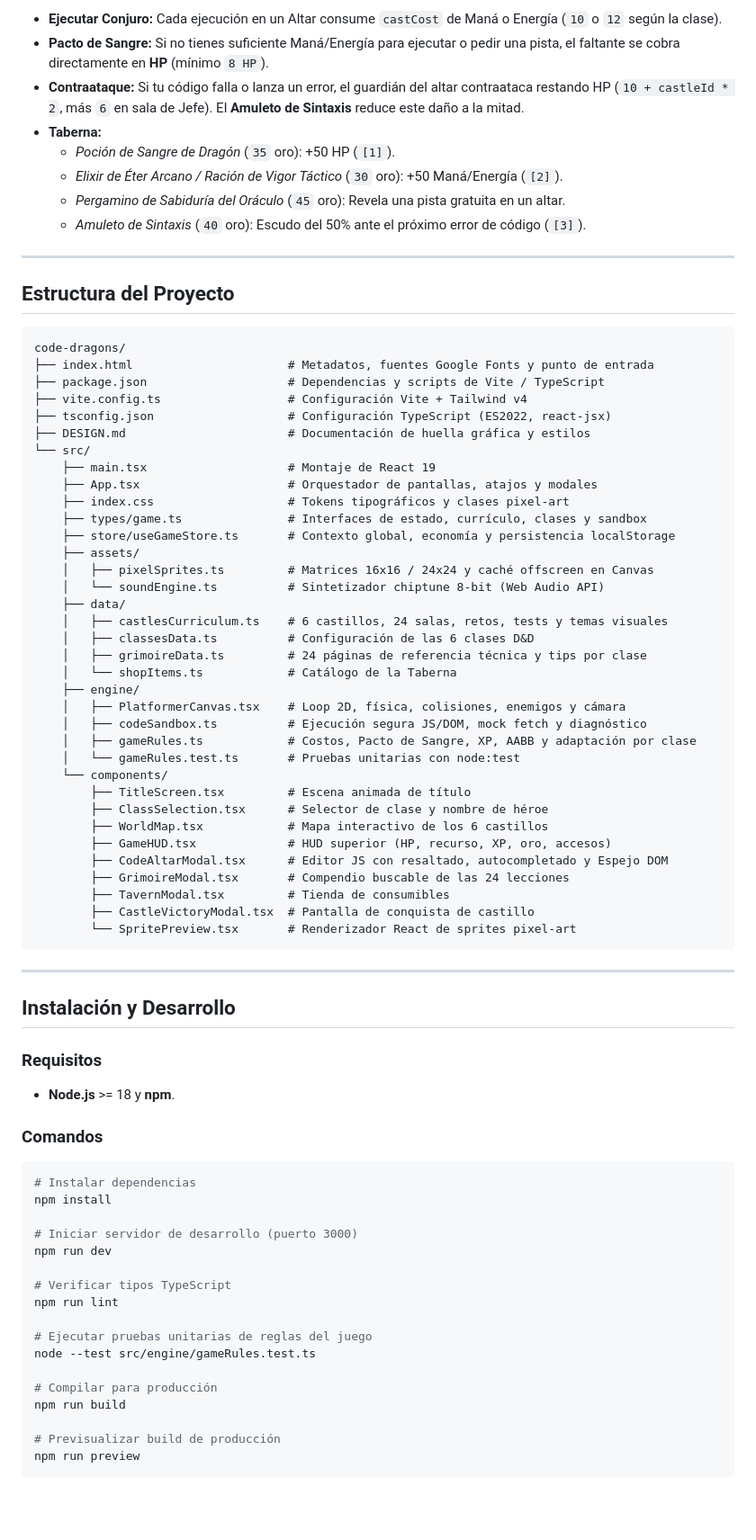
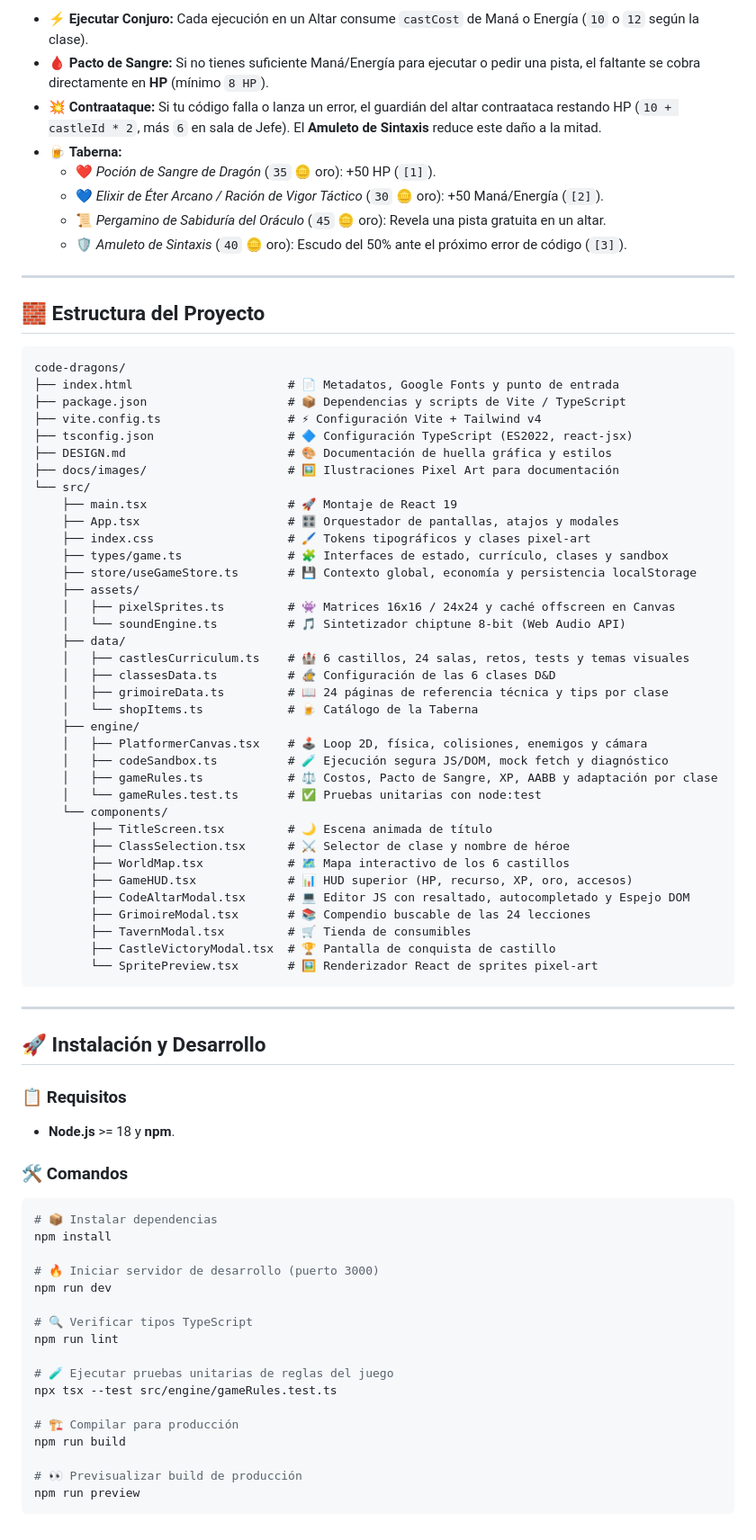
Before and after one commit to aebrochero/code-dragons, a Markdown page: README.md, the part around one of its changes. Shown at 90% size. Rendered like a GitHub page; blank space fills up the shorter version.

Commit message:
docs: enhance README with emojis and D&D pixel art illustrations

````diff
--- a/README.md
+++ b/README.md
@@ -70,80 +87,81 @@ Videojuego RPG de acción y plataformas 2D en **Pixel Art** estilo *Calabozos y
 
-- **Ejecutar Conjuro:** Cada ejecución en un Altar consume `castCost` de Maná o Energía (`10` o `12` según la clase).
-- **Pacto de Sangre:** Si no tienes suficiente Maná/Energía para ejecutar o pedir una pista, el faltante se cobra directamente en **HP** (mínimo `8 HP`).
-- **Contraataque:** Si tu código falla o lanza un error, el guardián del altar contraataca restando HP (`10 + castleId * 2`, más `6` en sala de Jefe). El **Amuleto de Sintaxis** reduce este daño a la mitad.
-- **Taberna:**
-  - *Poción de Sangre de Dragón* (`35` oro): +50 HP (`[1]`).
-  - *Elixir de Éter Arcano / Ración de Vigor Táctico* (`30` oro): +50 Maná/Energía (`[2]`).
-  - *Pergamino de Sabiduría del Oráculo* (`45` oro): Revela una pista gratuita en un altar.
-  - *Amuleto de Sintaxis* (`40` oro): Escudo del 50% ante el próximo error de código (`[3]`).
+- ⚡ **Ejecutar Conjuro:** Cada ejecución en un Altar consume `castCost` de Maná o Energía (`10` o `12` según la clase).
+- 🩸 **Pacto de Sangre:** Si no tienes suficiente Maná/Energía para ejecutar o pedir una pista, el faltante se cobra directamente en **HP** (mínimo `8 HP`).
+- 💥 **Contraataque:** Si tu código falla o lanza un error, el guardián del altar contraataca restando HP (`10 + castleId * 2`, más `6` en sala de Jefe). El **Amuleto de Sintaxis** reduce este daño a la mitad.
+- 🍺 **Taberna:**
+  - ❤️ *Poción de Sangre de Dragón* (`35` 🪙 oro): +50 HP (`[1]`).
+  - 💙 *Elixir de Éter Arcano / Ración de Vigor Táctico* (`30` 🪙 oro): +50 Maná/Energía (`[2]`).
+  - 📜 *Pergamino de Sabiduría del Oráculo* (`45` 🪙 oro): Revela una pista gratuita en un altar.
+  - 🛡️ *Amuleto de Sintaxis* (`40` 🪙 oro): Escudo del 50% ante el próximo error de código (`[3]`).
 
 ---
 
-## Estructura del Proyecto
+## 🧱 Estructura del Proyecto
 
 ```text
 code-dragons/
-├── index.html                      # Metadatos, fuentes Google Fonts y punto de entrada
-├── package.json                    # Dependencias y scripts de Vite / TypeScript
-├── vite.config.ts                  # Configuración Vite + Tailwind v4
-├── tsconfig.json                   # Configuración TypeScript (ES2022, react-jsx)
-├── DESIGN.md                       # Documentación de huella gráfica y estilos
+├── index.html                      # 📄 Metadatos, Google Fonts y punto de entrada
+├── package.json                    # 📦 Dependencias y scripts de Vite / TypeScript
+├── vite.config.ts                  # ⚡ Configuración Vite + Tailwind v4
+├── tsconfig.json                   # 🔷 Configuración TypeScript (ES2022, react-jsx)
+├── DESIGN.md                       # 🎨 Documentación de huella gráfica y estilos
+├── docs/images/                    # 🖼️ Ilustraciones Pixel Art para documentación
 └── src/
-    ├── main.tsx                    # Montaje de React 19
-    ├── App.tsx                     # Orquestador de pantallas, atajos y modales
-    ├── index.css                   # Tokens tipográficos y clases pixel-art
-    ├── types/game.ts               # Interfaces de estado, currículo, clases y sandbox
-    ├── store/useGameStore.ts       # Contexto global, economía y persistencia localStorage
+    ├── main.tsx                    # 🚀 Montaje de React 19
+    ├── App.tsx                     # 🎛️ Orquestador de pantallas, atajos y modales
+    ├── index.css                   # 🖌️ Tokens tipográficos y clases pixel-art
+    ├── types/game.ts               # 🧩 Interfaces de estado, currículo, clases y sandbox
+    ├── store/useGameStore.ts       # 💾 Contexto global, economía y persistencia localStorage
     ├── assets/
-    │   ├── pixelSprites.ts         # Matrices 16x16 / 24x24 y caché offscreen en Canvas
-    │   └── soundEngine.ts          # Sintetizador chiptune 8-bit (Web Audio API)
+    │   ├── pixelSprites.ts         # 👾 Matrices 16x16 / 24x24 y caché offscreen en Canvas
+    │   └── soundEngine.ts          # 🎵 Sintetizador chiptune 8-bit (Web Audio API)
     ├── data/
-    │   ├── castlesCurriculum.ts    # 6 castillos, 24 salas, retos, tests y temas visuales
-    │   ├── classesData.ts          # Configuración de las 6 clases D&D
-    │   ├── grimoireData.ts         # 24 páginas de referencia técnica y tips por clase
-    │   └── shopItems.ts            # Catálogo de la Taberna
+    │   ├── castlesCurriculum.ts    # 🏰 6 castillos, 24 salas, retos, tests y temas visuales
+    │   ├── classesData.ts          # 🧙 Configuración de las 6 clases D&D
+    │   ├── grimoireData.ts         # 📖 24 páginas de referencia técnica y tips por clase
+    │   └── shopItems.ts            # 🍺 Catálogo de la Taberna
     ├── engine/
-    │   ├── PlatformerCanvas.tsx    # Loop 2D, física, colisiones, enemigos y cámara
-    │   ├── codeSandbox.ts          # Ejecución segura JS/DOM, mock fetch y diagnóstico
-    │   ├── gameRules.ts            # Costos, Pacto de Sangre, XP, AABB y adaptación por clase
-    │   └── gameRules.test.ts       # Pruebas unitarias con node:test
+    │   ├── PlatformerCanvas.tsx    # 🕹️ Loop 2D, física, colisiones, enemigos y cámara
+    │   ├── codeSandbox.ts          # 🧪 Ejecución segura JS/DOM, mock fetch y diagnóstico
+    │   ├── gameRules.ts            # ⚖️ Costos, Pacto de Sangre, XP, AABB y adaptación por clase
+    │   └── gameRules.test.ts       # ✅ Pruebas unitarias con node:test
     └── components/
-        ├── TitleScreen.tsx         # Escena animada de título
-        ├── ClassSelection.tsx      # Selector de clase y nombre de héroe
-        ├── WorldMap.tsx            # Mapa interactivo de los 6 castillos
-        ├── GameHUD.tsx             # HUD superior (HP, recurso, XP, oro, accesos)
-        ├── CodeAltarModal.tsx      # Editor JS con resaltado, autocompletado y Espejo DOM
-        ├── GrimoireModal.tsx       # Compendio buscable de las 24 lecciones
-        ├── TavernModal.tsx         # Tienda de consumibles
-        ├── CastleVictoryModal.tsx  # Pantalla de conquista de castillo
-        └── SpritePreview.tsx       # Renderizador React de sprites pixel-art
+        ├── TitleScreen.tsx         # 🌙 Escena animada de título
+        ├── ClassSelection.tsx      # ⚔️ Selector de clase y nombre de héroe
+        ├── WorldMap.tsx            # 🗺️ Mapa interactivo de los 6 castillos
+        ├── GameHUD.tsx             # 📊 HUD superior (HP, recurso, XP, oro, accesos)
+        ├── CodeAltarModal.tsx      # 💻 Editor JS con resaltado, autocompletado y Espejo DOM
+        ├── GrimoireModal.tsx       # 📚 Compendio buscable de las 24 lecciones
+        ├── TavernModal.tsx         # 🛒 Tienda de consumibles
+        ├── CastleVictoryModal.tsx  # 🏆 Pantalla de conquista de castillo
+        └── SpritePreview.tsx       # 🖼️ Renderizador React de sprites pixel-art
 ```
 
 ---
 
-## Instalación y Desarrollo
+## 🚀 Instalación y Desarrollo
 
-### Requisitos
+### 📋 Requisitos
 - **Node.js** >= 18 y **npm**.
 
-### Comandos
+### 🛠️ Comandos
 
 ```bash
-# Instalar dependencias
+# 📦 Instalar dependencias
 npm install
 
-# Iniciar servidor de desarrollo (puerto 3000)
+# 🔥 Iniciar servidor de desarrollo (puerto 3000)
 npm run dev
 
-# Verificar tipos TypeScript
+# 🔍 Verificar tipos TypeScript
 npm run lint
 
-# Ejecutar pruebas unitarias de reglas del juego
-node --test src/engine/gameRules.test.ts
+# 🧪 Ejecutar pruebas unitarias de reglas del juego
+npx tsx --test src/engine/gameRules.test.ts
 
-# Compilar para producción
+# 🏗️ Compilar para producción
 npm run build
 
-# Previsualizar build de producción
+# 👀 Previsualizar build de producción
 npm run preview
 ```
````
Also changed, not shown: other parts of README.md (+62 -45 lines), docs/images/banner-code-dragons.jpg (added), docs/images/dungeon-altar-scene.jpg (added).
